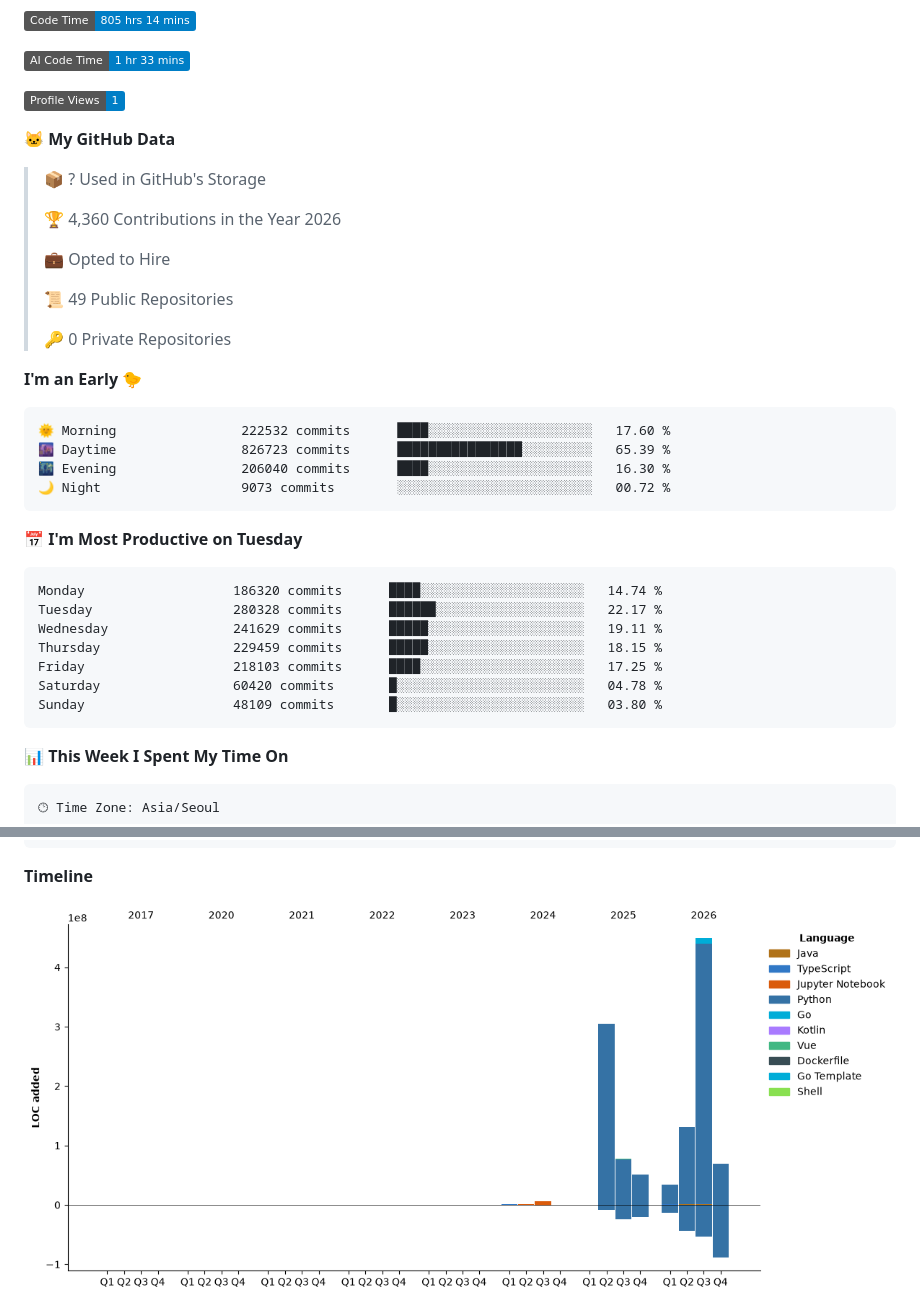
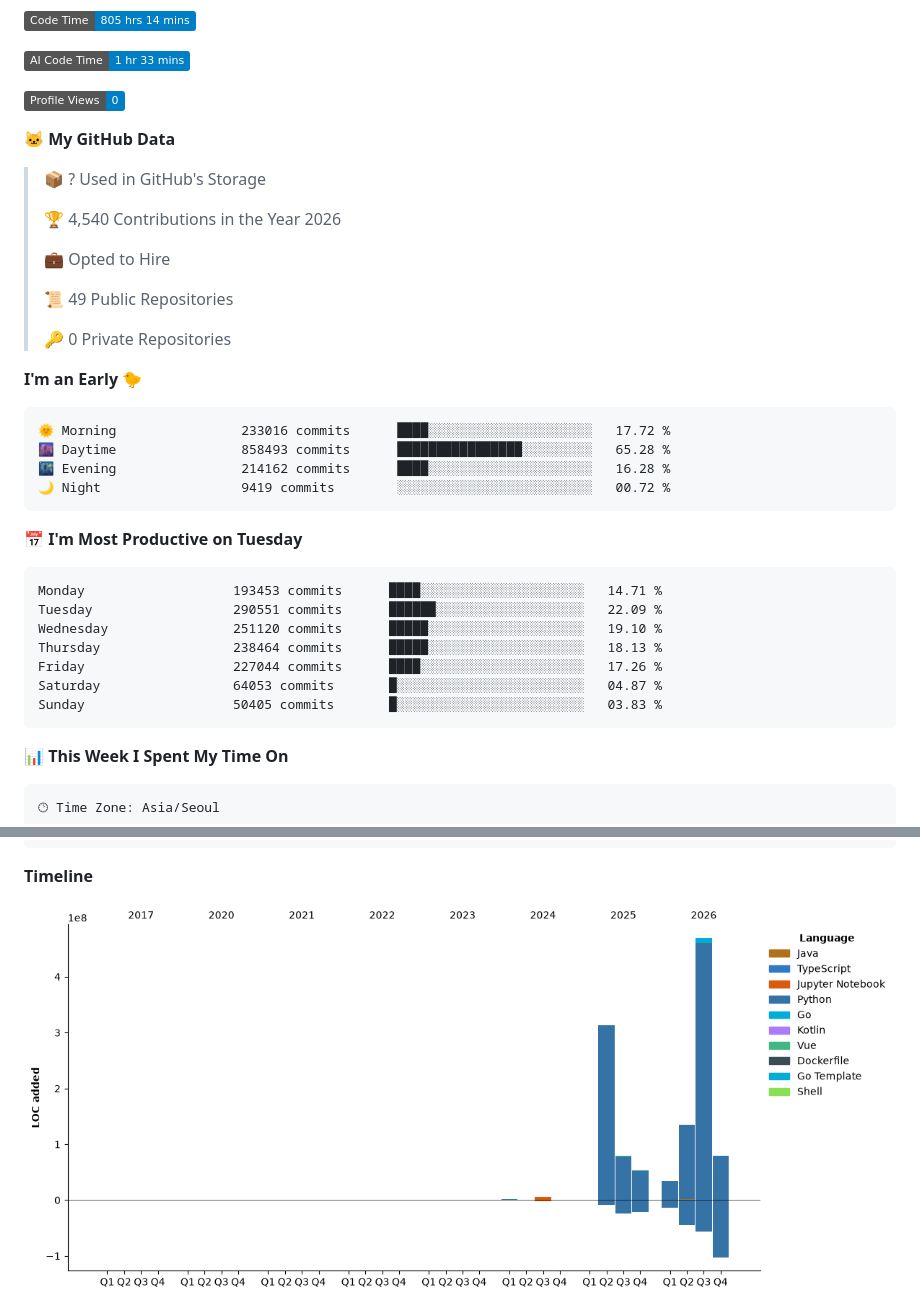
Before and after one commit to hajubal/hajubal, a Markdown page: README.md, 2 parts joined by grey strips. Rendered like a GitHub page; pictures changed too: assets/bar_graph.png; badges without logos.

Commit message:
Updated with Dev Metrics

````diff
--- a/README.md
+++ b/README.md
@@ -5,13 +5,13 @@
 
 ![AI Code Time](http://img.shields.io/badge/AI%20Code%20Time-1%20hr%2033%20mins-blue?style=flat)
 
-![Profile Views](http://img.shields.io/badge/Profile%20Views-1-blue?style=flat)
+![Profile Views](http://img.shields.io/badge/Profile%20Views-0-blue?style=flat)
 
 **🐱 My GitHub Data**
 
 > 📦 ? Used in GitHub's Storage
  >
-> 🏆 4,360 Contributions in the Year 2026
+> 🏆 4,540 Contributions in the Year 2026
  >
 > 💼 Opted to Hire
  >
@@ -22,21 +22,21 @@
 **I'm an Early 🐤**
 
 ```text
-🌞 Morning                222532 commits      ████░░░░░░░░░░░░░░░░░░░░░   17.60 %
-🌆 Daytime                826723 commits      ████████████████░░░░░░░░░   65.39 %
-🌃 Evening                206040 commits      ████░░░░░░░░░░░░░░░░░░░░░   16.30 %
-🌙 Night                  9073 commits        ░░░░░░░░░░░░░░░░░░░░░░░░░   00.72 %
+🌞 Morning                233016 commits      ████░░░░░░░░░░░░░░░░░░░░░   17.72 %
+🌆 Daytime                858493 commits      ████████████████░░░░░░░░░   65.28 %
+🌃 Evening                214162 commits      ████░░░░░░░░░░░░░░░░░░░░░   16.28 %
+🌙 Night                  9419 commits        ░░░░░░░░░░░░░░░░░░░░░░░░░   00.72 %
 ```
 📅 **I'm Most Productive on Tuesday**
 
 ```text
-Monday                   186320 commits      ████░░░░░░░░░░░░░░░░░░░░░   14.74 %
-Tuesday                  280328 commits      ██████░░░░░░░░░░░░░░░░░░░   22.17 %
-Wednesday                241629 commits      █████░░░░░░░░░░░░░░░░░░░░   19.11 %
-Thursday                 229459 commits      █████░░░░░░░░░░░░░░░░░░░░   18.15 %
-Friday                   218103 commits      ████░░░░░░░░░░░░░░░░░░░░░   17.25 %
-Saturday                 60420 commits       █░░░░░░░░░░░░░░░░░░░░░░░░   04.78 %
-Sunday                   48109 commits       █░░░░░░░░░░░░░░░░░░░░░░░░   03.80 %
+Monday                   193453 commits      ████░░░░░░░░░░░░░░░░░░░░░   14.71 %
+Tuesday                  290551 commits      ██████░░░░░░░░░░░░░░░░░░░   22.09 %
+Wednesday                251120 commits      █████░░░░░░░░░░░░░░░░░░░░   19.10 %
+Thursday                 238464 commits      █████░░░░░░░░░░░░░░░░░░░░   18.13 %
+Friday                   227044 commits      ████░░░░░░░░░░░░░░░░░░░░░   17.26 %
+Saturday                 64053 commits       █░░░░░░░░░░░░░░░░░░░░░░░░   04.87 %
+Sunday                   50405 commits       █░░░░░░░░░░░░░░░░░░░░░░░░   03.83 %
 ```
 
 
````
Also changed, not shown: other parts of README.md (+1 -1 lines).
